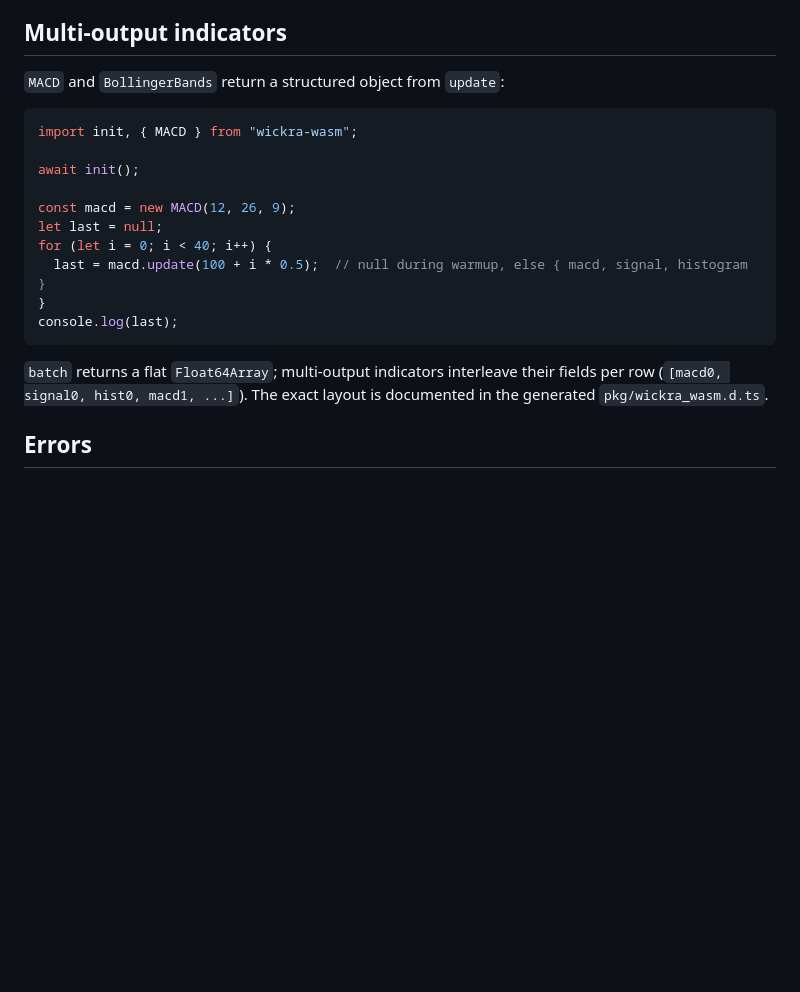
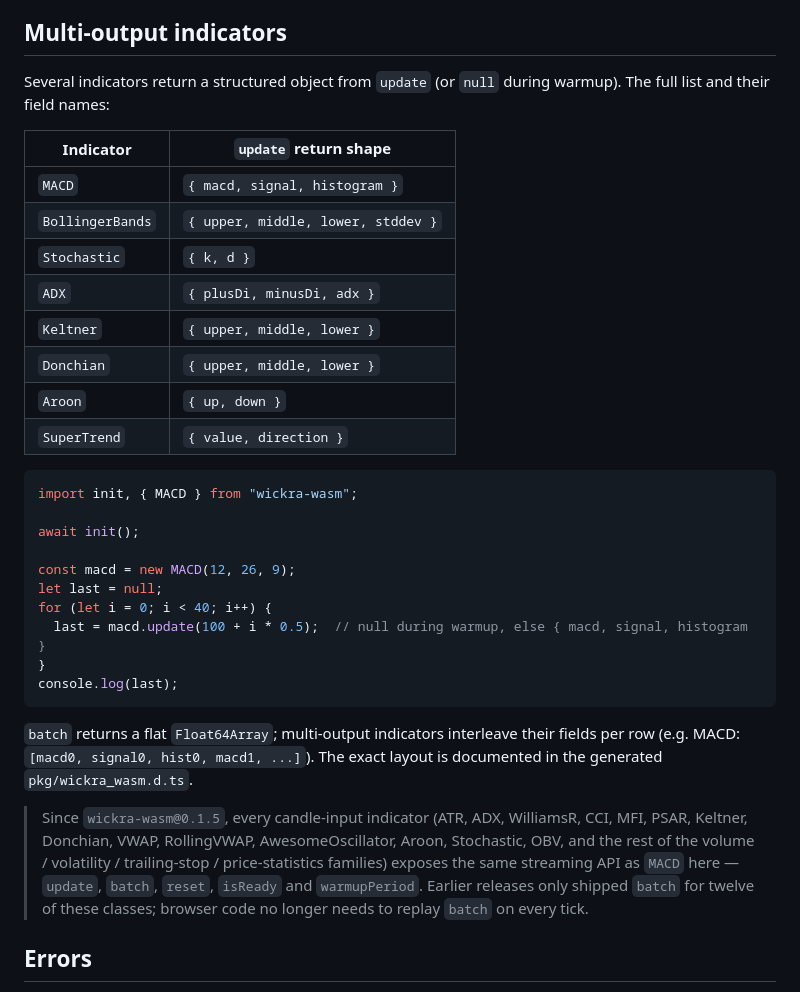
Before and after one commit to kingchenc/wickra, a Markdown page: docs/wiki/Quickstart-WASM.md, the part around the change. Rendered like a GitHub page; blank space fills up the shorter version.

Commit message:
docs(wiki): expand WASM Quickstart for the full multi-output surface (R3)
The Quickstart-WASM page only mentioned `MACD` and `BollingerBands` as
multi-output indicators. After R3 (this branch) every candle-input
WASM class also exposes a structured `update`: `Stochastic`, `ADX`,
`Keltner`, `Donchian`, `Aroon` (plus `SuperTrend`, which has always
been there).

The "Multi-output indicators" section now lists every multi-output
shape in a table, and a short note at the end calls out the 0.1.5
parity: every candle-input indicator ships `update` / `batch` /
`reset` / `isReady` / `warmupPeriod`, so browser code doesn't need
to replay `batch` on each tick anymore.

````diff
--- a/docs/wiki/Quickstart-WASM.md
+++ b/docs/wiki/Quickstart-WASM.md
@@ -80,7 +80,19 @@ recomputing history on each tick.
 
 ## Multi-output indicators
 
-`MACD` and `BollingerBands` return a structured object from `update`:
+Several indicators return a structured object from `update` (or `null` during
+warmup). The full list and their field names:
+
+| Indicator           | `update` return shape                            |
+|---------------------|--------------------------------------------------|
+| `MACD`              | `{ macd, signal, histogram }`                    |
+| `BollingerBands`    | `{ upper, middle, lower, stddev }`               |
+| `Stochastic`        | `{ k, d }`                                       |
+| `ADX`               | `{ plusDi, minusDi, adx }`                       |
+| `Keltner`           | `{ upper, middle, lower }`                       |
+| `Donchian`          | `{ upper, middle, lower }`                       |
+| `Aroon`             | `{ up, down }`                                   |
+| `SuperTrend`        | `{ value, direction }`                           |
 
 ```javascript
 import init, { MACD } from "wickra-wasm";
@@ -96,8 +108,17 @@ console.log(last);
 ```
 
 `batch` returns a flat `Float64Array`; multi-output indicators interleave
-their fields per row (`[macd0, signal0, hist0, macd1, ...]`). The exact
-layout is documented in the generated `pkg/wickra_wasm.d.ts`.
+their fields per row (e.g. MACD: `[macd0, signal0, hist0, macd1, ...]`). The
+exact layout is documented in the generated `pkg/wickra_wasm.d.ts`.
+
+> Since `wickra-wasm@0.1.5`, every candle-input indicator (ATR, ADX,
+> WilliamsR, CCI, MFI, PSAR, Keltner, Donchian, VWAP, RollingVWAP,
+> AwesomeOscillator, Aroon, Stochastic, OBV, and the rest of the
+> volume / volatility / trailing-stop / price-statistics families) exposes
+> the same streaming API as `MACD` here — `update`, `batch`, `reset`,
+> `isReady` and `warmupPeriod`. Earlier releases only shipped `batch` for
+> twelve of these classes; browser code no longer needs to replay `batch`
+> on every tick.
 
 ## Errors
 
````
